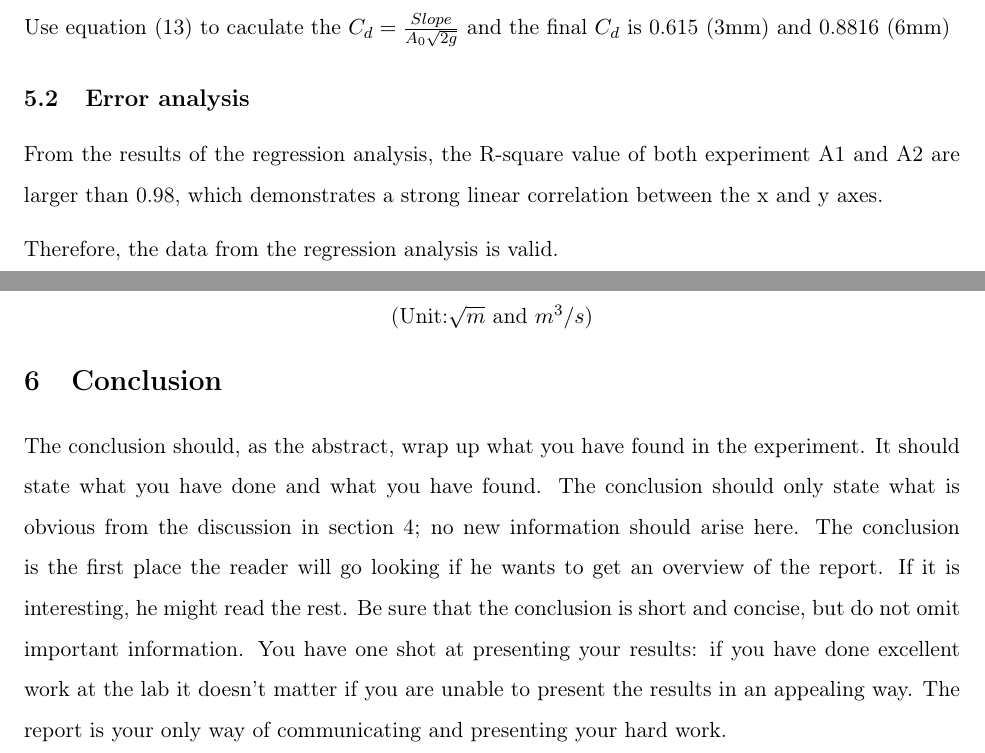
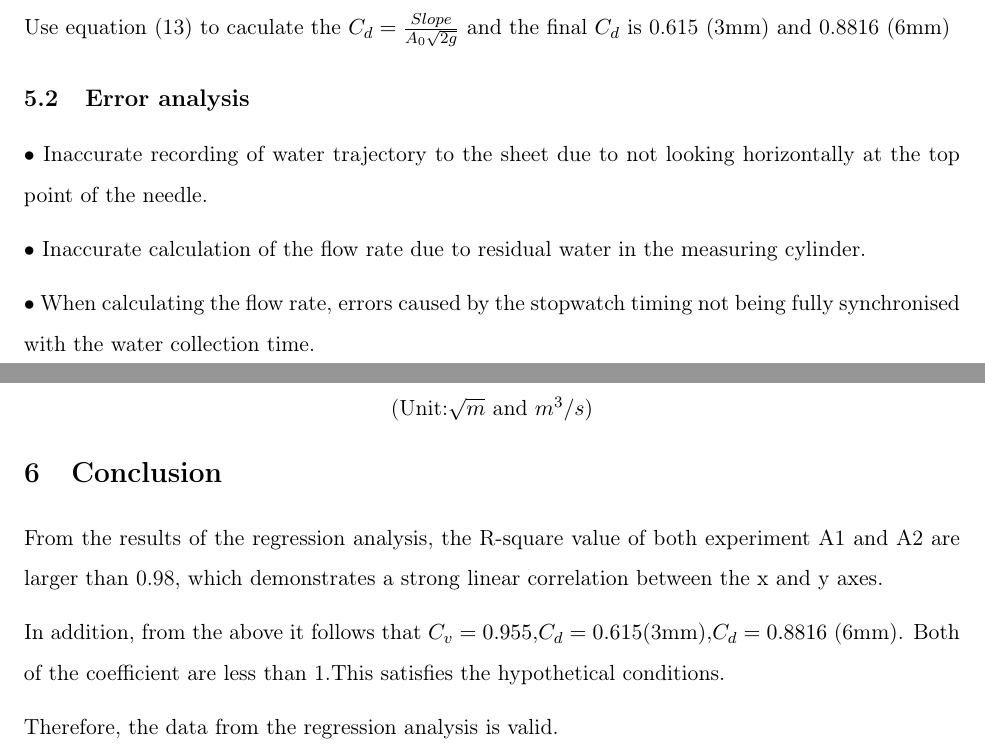
Before and after one commit to hw3579/Report_template, a LaTeX document (main.tex, which reads Analysis/analysis.tex, Conclusion/conclusion.tex): two parts of pages 6 and 7 of 8, joined at a grey line, cut so that both start at the same text. Compiled offline with pdfLaTeX.

Commit message:
error analysis

```diff
--- a/Analysis/analysis.tex
+++ b/Analysis/analysis.tex
@@ -73,13 +73,14 @@ and 0.8816 (6mm)
 
 \subsection{Error analysis}
 
-From the results of the regression analysis,
-the R-square value of both experiment A1 and A2 are larger than 0.98,
-which demonstrates a strong linear correlation between the x and y axes.
+$\bullet$ Inaccurate recording of water trajectory to the sheet
+due to not looking horizontally at the top point of the needle.
 
-Therefore, the data from the regression analysis is valid.
+$\bullet$ Inaccurate calculation of the flow rate due to residual
+water in the measuring cylinder.
 
-
+$\bullet$ When calculating the flow rate, errors caused by the stopwatch timing not being fully
+synchronised with the water collection time.
 
 
 \FloatBarrier
--- a/Conclusion/conclusion.tex
+++ b/Conclusion/conclusion.tex
@@ -1,3 +1,12 @@
 \section{Conclusion}
 \label{sec:conclusion}
-The conclusion should, as the abstract, wrap up what you have found in the experiment. It should state what you have done and what you have found. The conclusion should only state what is obvious from the discussion in section \ref{sec:results}; no new information should arise here. The conclusion is the first place the reader will go looking if he wants to get an overview of the report. If it is interesting, he might read the rest. Be sure that the conclusion is short and concise, but do not omit important information. You have one shot at presenting your results: if you have done excellent work at the lab it doesn't matter if you are unable to present the results in an appealing way. The report is your only way of communicating and presenting your hard work.
+%The conclusion should, as the abstract, wrap up what you have found in the experiment. It should state what you have done and what you have found. The conclusion should only state what is obvious from the discussion in section \ref{sec:results}; no new information should arise here. The conclusion is the first place the reader will go looking if he wants to get an overview of the report. If it is interesting, he might read the rest. Be sure that the conclusion is short and concise, but do not omit important information. You have one shot at presenting your results: if you have done excellent work at the lab it doesn't matter if you are unable to present the results in an appealing way. The report is your only way of communicating and presenting your hard work.
+
+From the results of the regression analysis,
+the R-square value of both experiment A1 and A2 are larger than 0.98,
+which demonstrates a strong linear correlation between the x and y axes.
+
+In addition, from the above it follows that $C_v = 0.955$,$C_d=0.615$(3mm),$C_d=0.8816$
+(6mm). Both of the coefficient are less than 1.This satisfies the hypothetical conditions.
+
+Therefore, the data from the regression analysis is valid.
```
Also changed, not shown: main.pdf.
